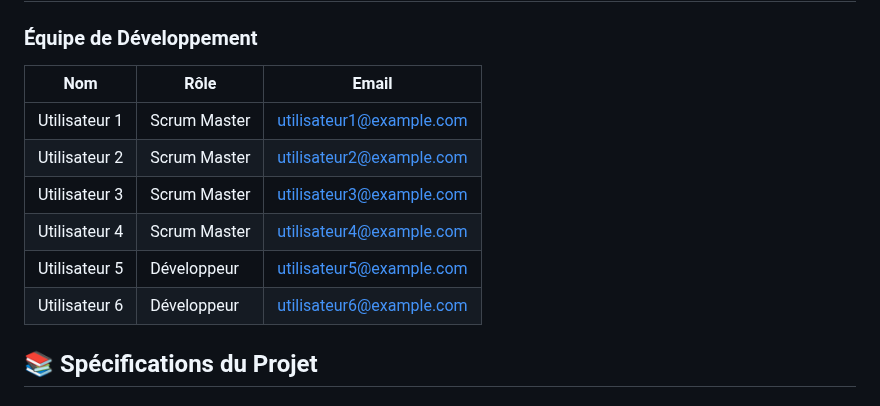
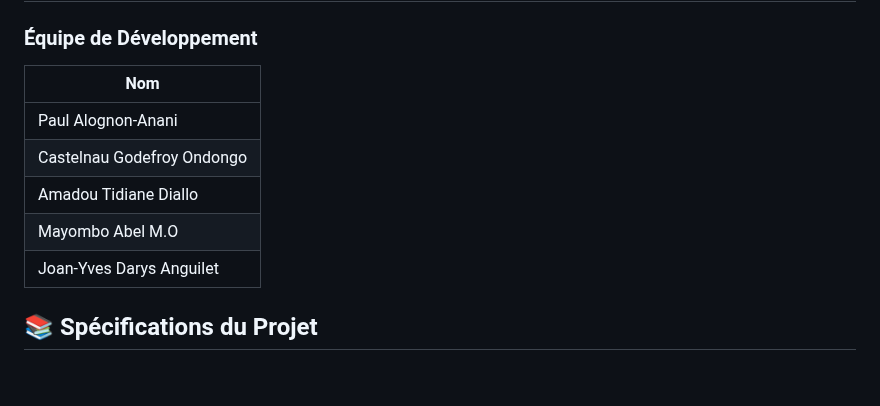
Before and after one commit to paulpascal/versioning_ml_web_app, a Markdown page: README.md, the part around the change. Rendered like a GitHub page; blank space fills up the shorter version.

Commit message:
docs: update project documentation

```diff
--- a/README.md
+++ b/README.md
@@ -181,14 +181,13 @@ Les contributions sont les bienvenues ! Voici comment contribuer :
 
 ### Équipe de Développement
 
-| Nom           | Rôle                  | Email                    |
-| ------------- | --------------------- | ------------------------ |
-| Utilisateur 1 | Scrum Master          | utilisateur1@example.com |
-| Utilisateur 2 | Scrum Master          | utilisateur2@example.com |
-| Utilisateur 3 | Scrum Master          | utilisateur3@example.com |
-| Utilisateur 4 | Scrum Master          | utilisateur4@example.com |
-| Utilisateur 5 | Développeur           | utilisateur5@example.com |
-| Utilisateur 6 | Développeur           | utilisateur6@example.com |
+| Nom                               |
+| --------------------------------- |
+| Paul Alognon-Anani                |
+| Castelnau Godefroy Ondongo        |
+| Amadou Tidiane Diallo             |
+| Mayombo Abel M.O                  |
+| Joan-Yves Darys Anguilet          |
 
 ## 📚 Spécifications du Projet
 
```
